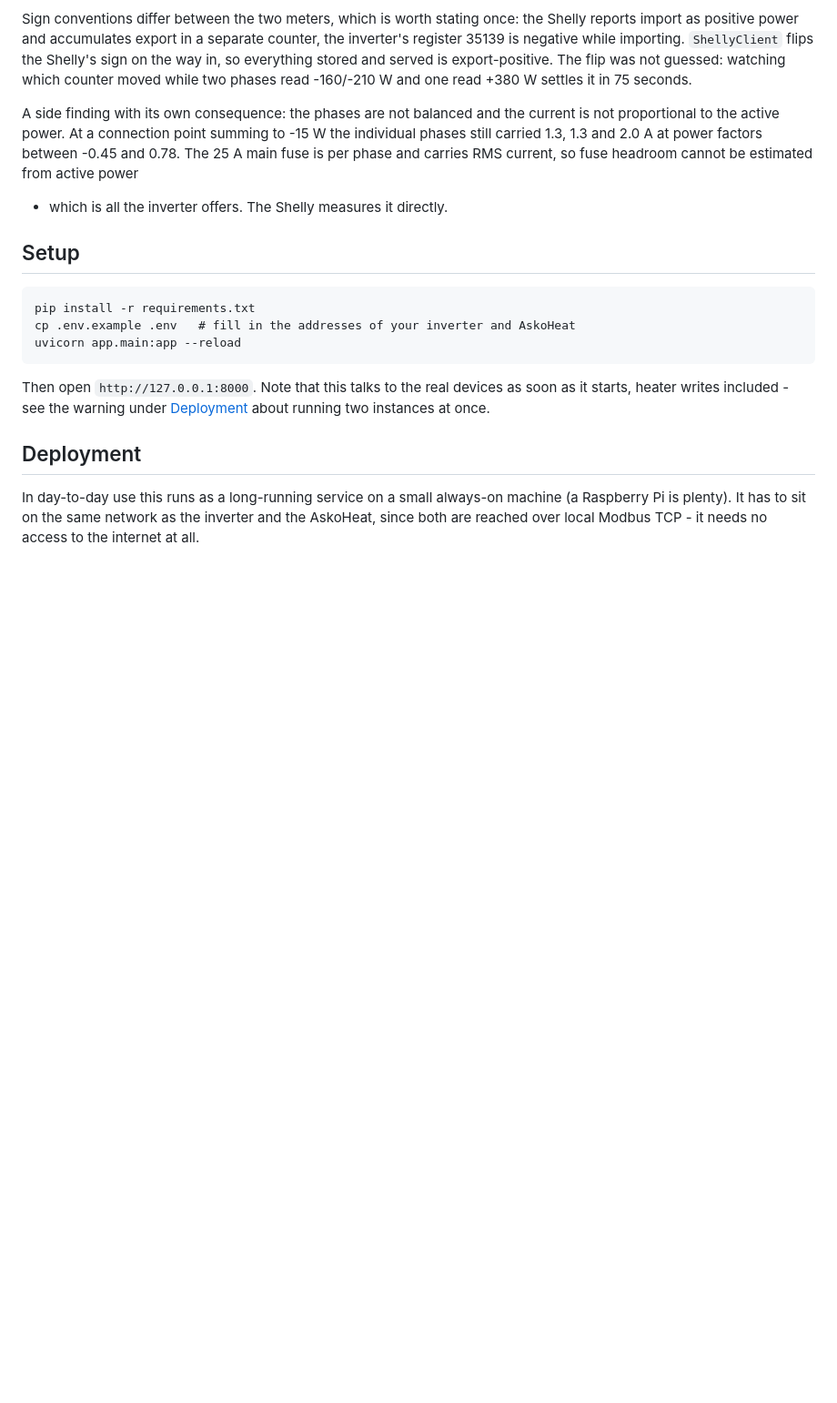
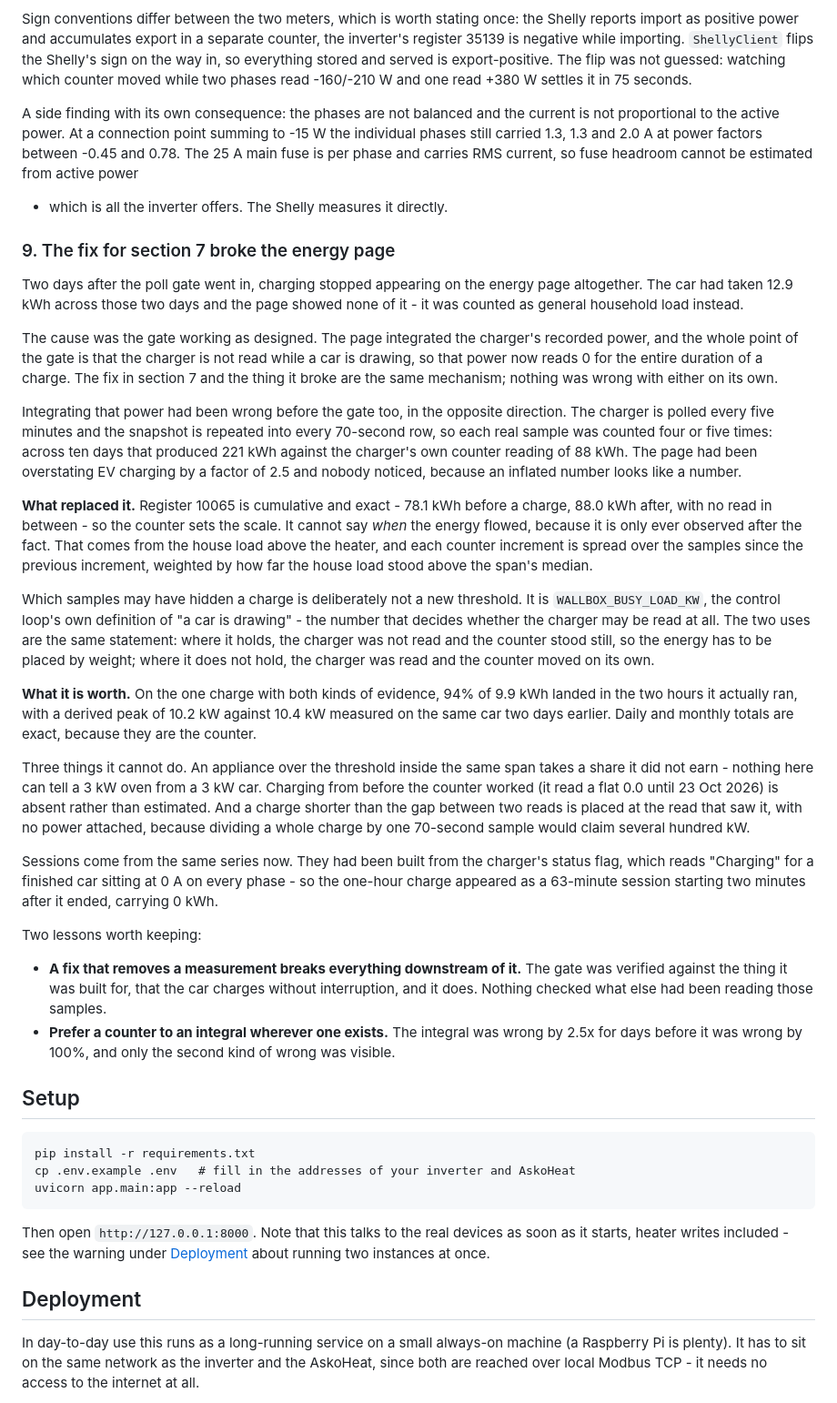
Before and after one commit to devheld/goodwe-askoheat, a Markdown page: README.md, the part around the change. Shown at 91% size. Drawn GitHub-style; blank space fills up the shorter version.

Commit message:
Document how the poll gate broke the energy page
Co-Authored-By: Claude Opus 5 <noreply@anthropic.com>
Claude-Session: https://claude.ai/code/session_01S9eGNdzf5N9qeeC9pynR6p

````diff
--- a/README.md
+++ b/README.md
@@ -355,6 +355,71 @@ power factors between -0.45 and 0.78. The 25 A main fuse is per phase and
 carries RMS current, so fuse headroom cannot be estimated from active power
 - which is all the inverter offers. The Shelly measures it directly.
 
+### 9. The fix for section 7 broke the energy page
+
+Two days after the poll gate went in, charging stopped appearing on the
+energy page altogether. The car had taken 12.9 kWh across those two days and
+the page showed none of it - it was counted as general household load
+instead.
+
+The cause was the gate working as designed. The page integrated the
+charger's recorded power, and the whole point of the gate is that the
+charger is not read while a car is drawing, so that power now reads 0 for
+the entire duration of a charge. The fix in section 7 and the thing it broke
+are the same mechanism; nothing was wrong with either on its own.
+
+Integrating that power had been wrong before the gate too, in the opposite
+direction. The charger is polled every five minutes and the snapshot is
+repeated into every 70-second row, so each real sample was counted four or
+five times: across ten days that produced 221 kWh against the charger's own
+counter reading of 88 kWh. The page had been overstating EV charging by a
+factor of 2.5 and nobody noticed, because an inflated number looks like a
+number.
+
+**What replaced it.** Register 10065 is cumulative and exact - 78.1 kWh
+before a charge, 88.0 kWh after, with no read in between - so the counter
+sets the scale. It cannot say *when* the energy flowed, because it is only
+ever observed after the fact. That comes from the house load above the
+heater, and each counter increment is spread over the samples since the
+previous increment, weighted by how far the house load stood above the
+span's median.
+
+Which samples may have hidden a charge is deliberately not a new threshold.
+It is `WALLBOX_BUSY_LOAD_KW`, the control loop's own definition of "a car is
+drawing" - the number that decides whether the charger may be read at all.
+The two uses are the same statement: where it holds, the charger was not
+read and the counter stood still, so the energy has to be placed by weight;
+where it does not hold, the charger was read and the counter moved on its
+own.
+
+**What it is worth.** On the one charge with both kinds of evidence, 94% of
+9.9 kWh landed in the two hours it actually ran, with a derived peak of
+10.2 kW against 10.4 kW measured on the same car two days earlier. Daily and
+monthly totals are exact, because they are the counter.
+
+Three things it cannot do. An appliance over the threshold inside the same
+span takes a share it did not earn - nothing here can tell a 3 kW oven from
+a 3 kW car. Charging from before the counter worked (it read a flat 0.0
+until 23 Oct 2026) is absent rather than estimated. And a charge shorter
+than the gap between two reads is placed at the read that saw it, with no
+power attached, because dividing a whole charge by one 70-second sample
+would claim several hundred kW.
+
+Sessions come from the same series now. They had been built from the
+charger's status flag, which reads "Charging" for a finished car sitting at
+0 A on every phase - so the one-hour charge appeared as a 63-minute session
+starting two minutes after it ended, carrying 0 kWh.
+
+Two lessons worth keeping:
+
+- **A fix that removes a measurement breaks everything downstream of it.**
+  The gate was verified against the thing it was built for, that the car
+  charges without interruption, and it does. Nothing checked what else had
+  been reading those samples.
+- **Prefer a counter to an integral wherever one exists.** The integral was
+  wrong by 2.5x for days before it was wrong by 100%, and only the second
+  kind of wrong was visible.
+
 ## Setup
 
 ```
````
